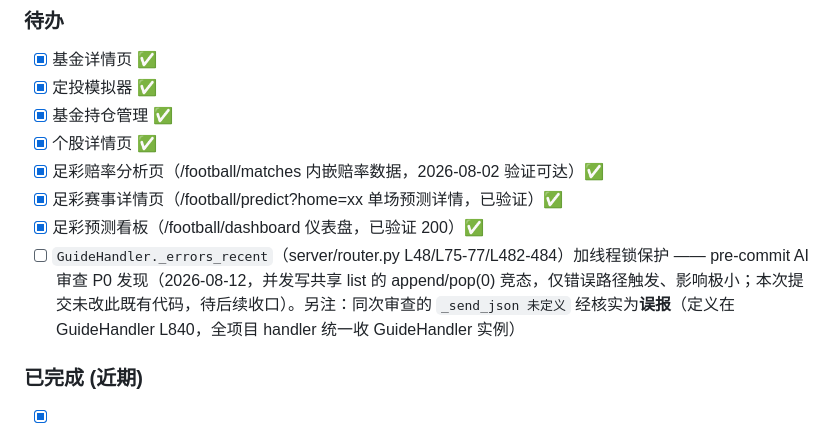
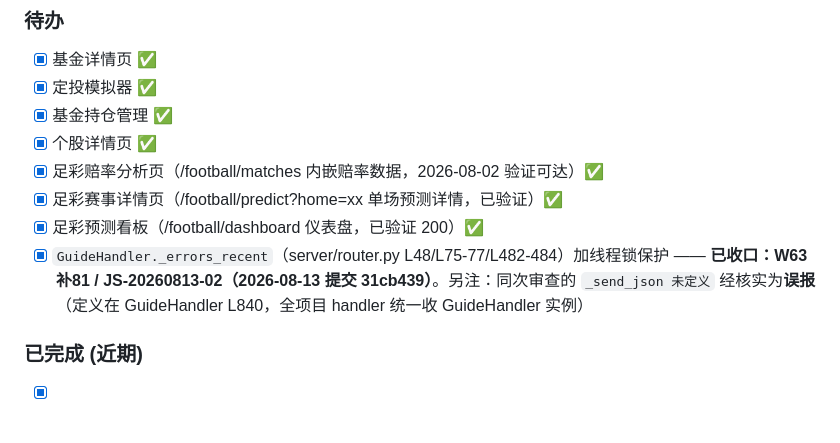
Before and after one commit to y168521/Jinshuiyao_Fixed, a Markdown page: AI协作交接中心.md, the part around the change. Drawn GitHub-style.

Commit message:
docs: 勾选已收口待办（_errors_recent 线程锁 W63补81）

```diff
--- a/AI协作交接中心.md
+++ b/AI协作交接中心.md
@@ -127,7 +127,7 @@
 - [x] 足彩赔率分析页（/football/matches 内嵌赔率数据，2026-08-02 验证可达）✅
 - [x] 足彩赛事详情页（/football/predict?home=xx 单场预测详情，已验证）✅
 - [x] 足彩预测看板（/football/dashboard 仪表盘，已验证 200）✅
-- [ ] `GuideHandler._errors_recent`（server/router.py L48/L75-77/L482-484）加线程锁保护 —— pre-commit AI 审查 P0 发现（2026-08-12，并发写共享 list 的 append/pop(0) 竞态，仅错误路径触发、影响极小；本次提交未改此既有代码，待后续收口）。另注：同次审查的 `_send_json 未定义` 经核实为**误报**（定义在 GuideHandler L840，全项目 handler 统一收 GuideHandler 实例）
+- [x] `GuideHandler._errors_recent`（server/router.py L48/L75-77/L482-484）加线程锁保护 —— **已收口：W63补81 / JS-20260813-02（2026-08-13 提交 31cb439）**。另注：同次审查的 `_send_json 未定义` 经核实为**误报**（定义在 GuideHandler L840，全项目 handler 统一收 GuideHandler 实例）
 
 ### 已完成 (近期)
 - [x] **基金详情页** `/fund/detail`：单只基金全景分析（净值走势+业绩指标+策略回测），TradingView 图表
```
